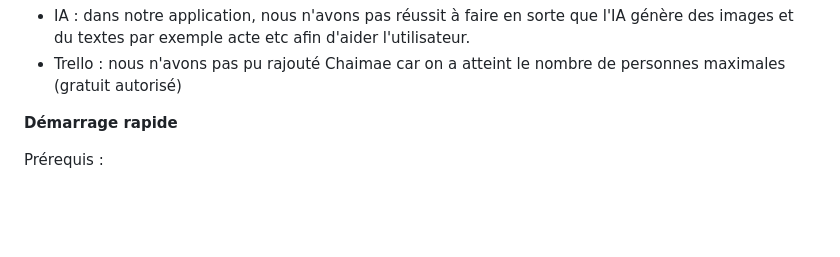
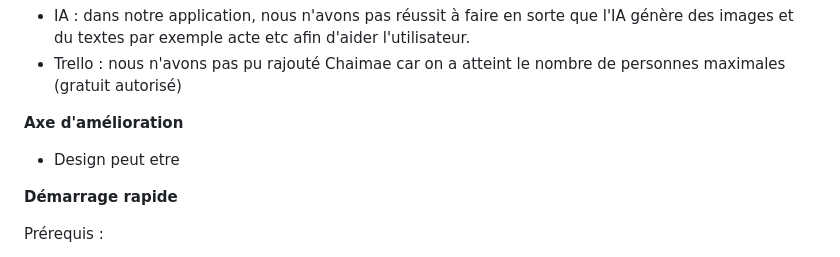
Before and after one commit to jebalisoumaya/-GameForge-, a Markdown page: README.md, the part around the change. Rendered like a GitHub page; blank space fills up the shorter version.

```diff
--- a/README.md
+++ b/README.md
@@ -35,6 +35,9 @@ Frontend :
 **problemes rencontrés**
 - IA : dans notre application, nous n'avons pas réussit à faire en sorte que l'IA génère des images et du textes par exemple acte etc afin d'aider l'utilisateur.
 - Trello : nous n'avons pas pu rajouté Chaimae car on a atteint le nombre de personnes maximales (gratuit autorisé)
+
+ **Axe d'amélioration**
+ - Design peut etre
 
 **Démarrage rapide**
 
```
